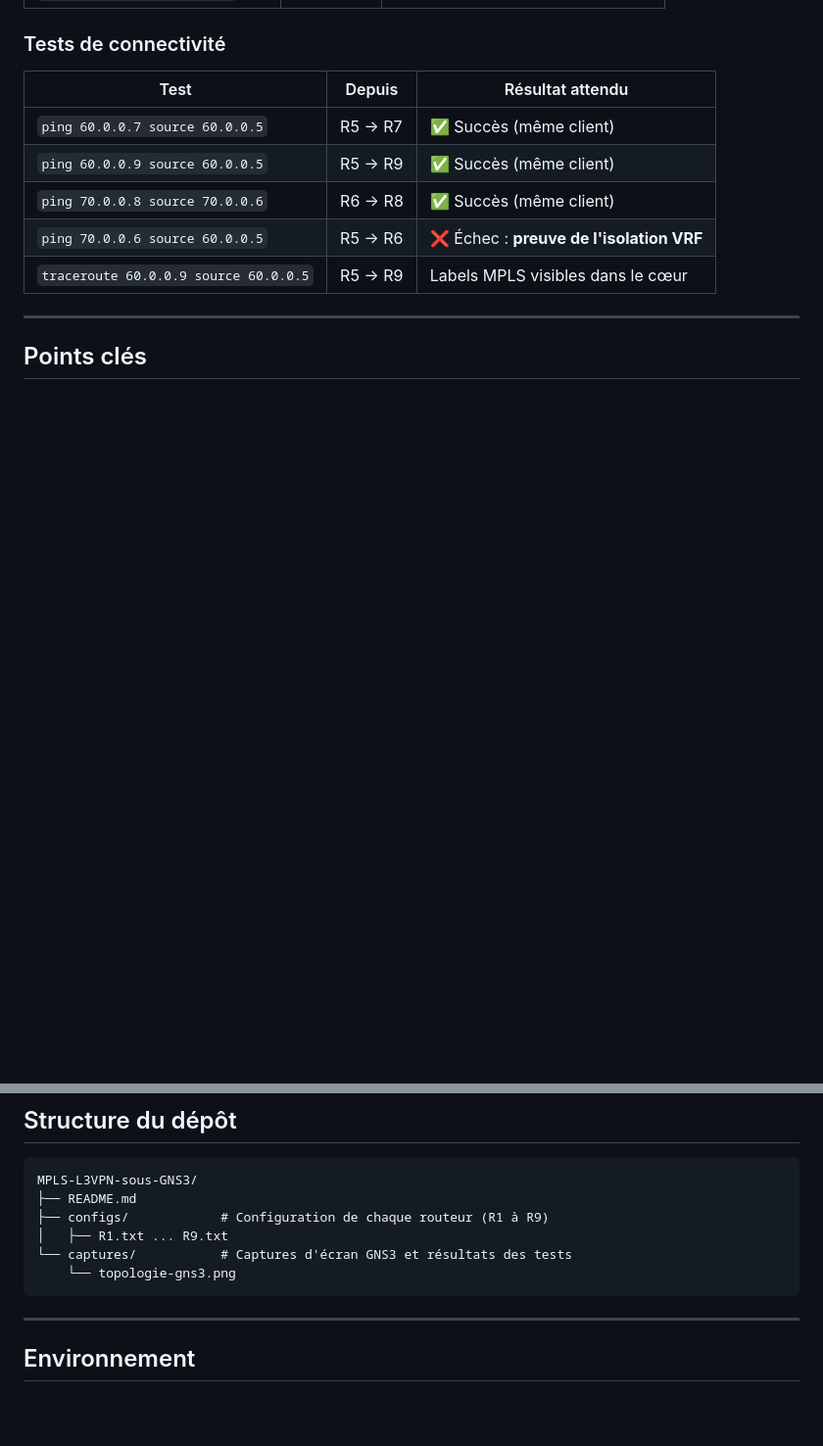
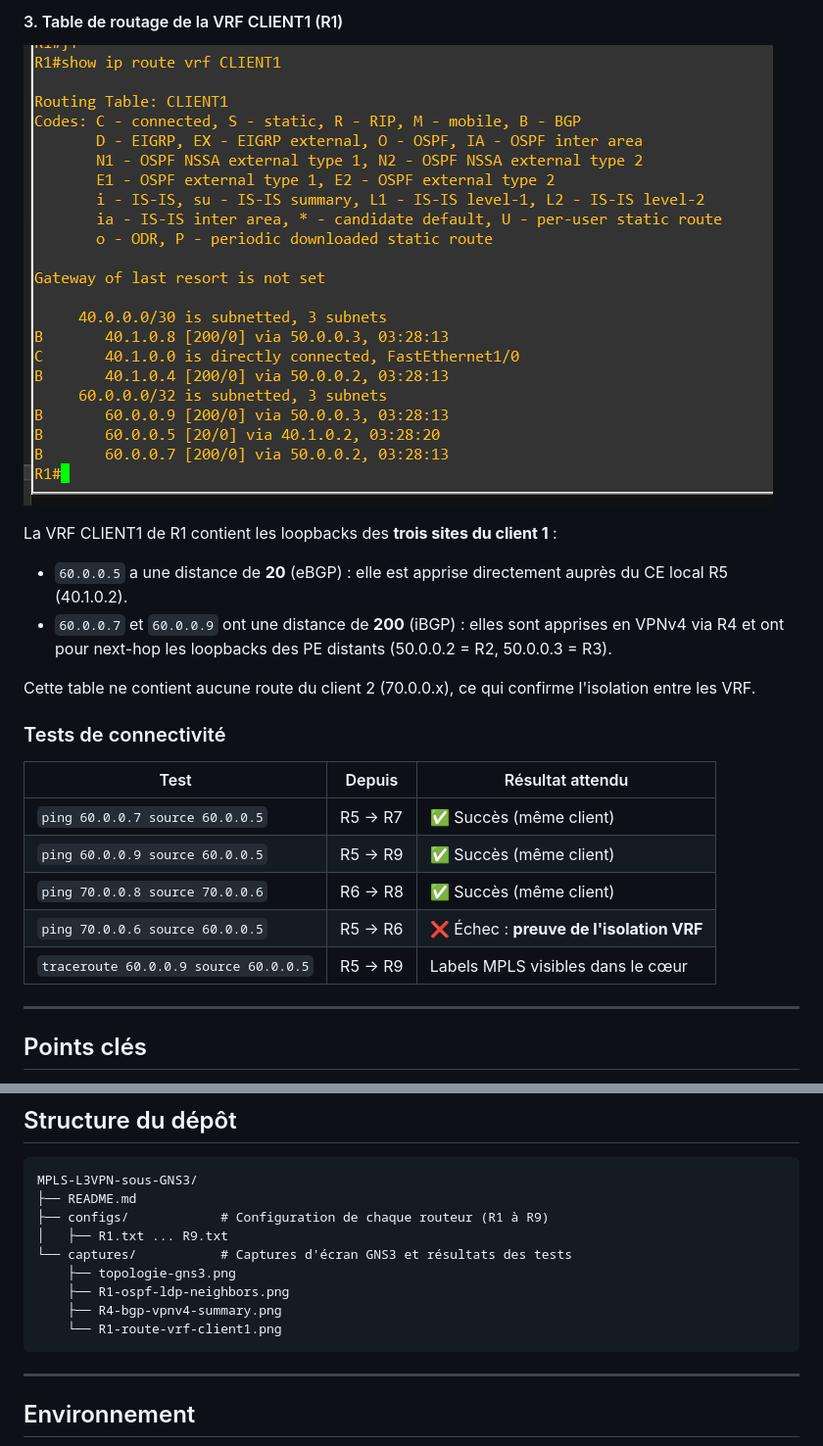
Before and after one commit to HanaBouikni/MPLS-L3VPN-sous-GNS3, a Markdown page: README.md, 2 parts joined by grey strips. Shown at 98% size. Drawn GitHub-style; pictures changed too: captures/R1-route-vrf-client1.png (added); blank space fills up the shorter version.

````diff
--- a/README.md
+++ b/README.md
@@ -183,3 +203,13 @@ router bgp 65000
+#### 3. Table de routage de la VRF CLIENT1 (R1)
+
+![Table VRF CLIENT1 sur R1](captures/R1-route-vrf-client1.png)
+
+La VRF CLIENT1 de R1 contient les loopbacks des **trois sites du client 1** :
+- `60.0.0.5` a une distance de **20** (eBGP) : elle est apprise directement auprès du CE local R5 (40.1.0.2).
+- `60.0.0.7` et `60.0.0.9` ont une distance de **200** (iBGP) : elles sont apprises en VPNv4 via R4 et ont pour next-hop les loopbacks des PE distants (50.0.0.2 = R2, 50.0.0.3 = R3).
+
+Cette table ne contient aucune route du client 2 (70.0.0.x), ce qui confirme l'isolation entre les VRF.
+
 ### Tests de connectivité
 
 | Test | Depuis | Résultat attendu |
@@ -210,7 +240,10 @@ MPLS-L3VPN-sous-GNS3/
 ├── configs/            # Configuration de chaque routeur (R1 à R9)
 │   ├── R1.txt ... R9.txt
 └── captures/           # Captures d'écran GNS3 et résultats des tests
-    └── topologie-gns3.png
+    ├── topologie-gns3.png
+    ├── R1-ospf-ldp-neighbors.png
+    ├── R4-bgp-vpnv4-summary.png
+    └── R1-route-vrf-client1.png
 ```
 
 ---
````
Also changed, not shown: other parts of README.md (+20 -0 lines), captures/R1-ospf-ldp-neighbors.png (added), captures/R4-bgp-vpnv4-summary.png (added), 1 other file.
